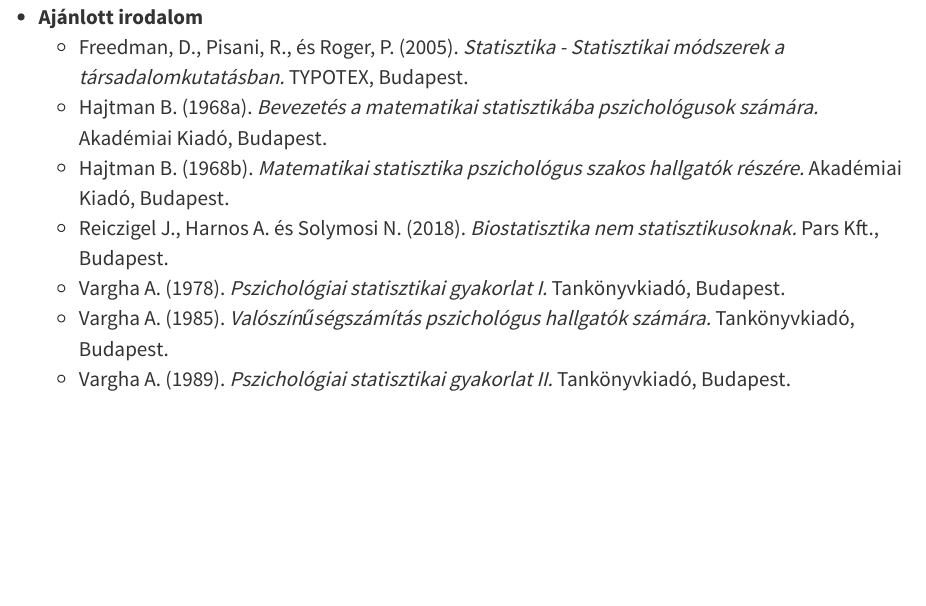
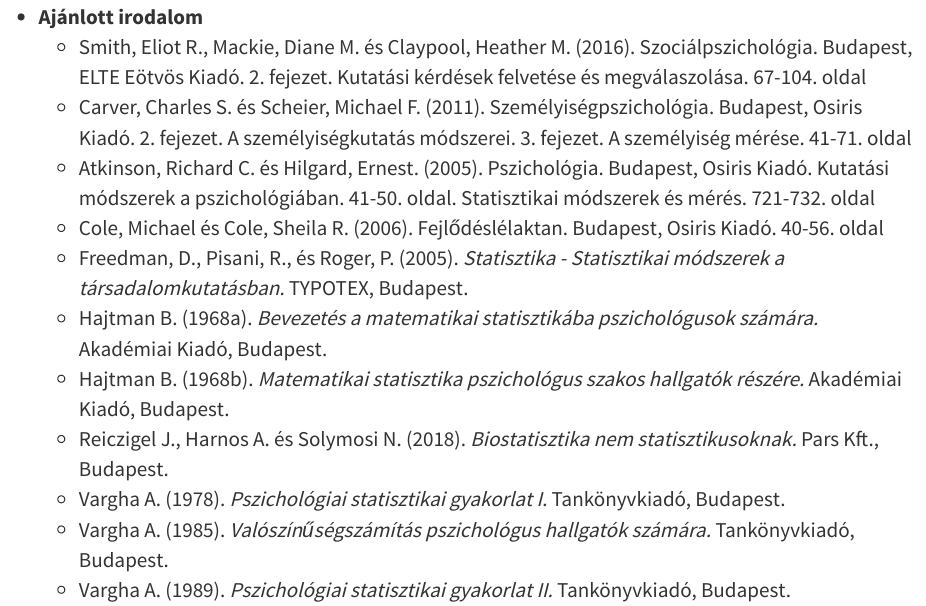
Before and after one commit to abarik/statisztika, an R Markdown document (kurzusok.Rmd): the page in a window 1100 px wide, from 470 px down. Rendered offline with R 4.5, knitr and Pandoc, with nearby package versions.

Commit message:
Ajánlott irodalom

```diff
--- a/kurzusok.Rmd
+++ b/kurzusok.Rmd
@@ -17,6 +17,10 @@
     * [R a gyakorlatban <i class="fab fa-youtube"></i>](https://www.youtube.com/playlist?list=PLnmeQHnHYqv6ENGrdTXiE9YJrvHuxH2C9){target="_blank"}
 
 * **Ajánlott irodalom**
+    * Smith, Eliot R., Mackie, Diane M. és Claypool, Heather M. (2016). Szociálpszichológia. Budapest, ELTE Eötvös Kiadó. 2. fejezet. Kutatási kérdések felvetése és megválaszolása. 67-104. oldal
+    * Carver, Charles S. és Scheier, Michael F. (2011). Személyiségpszichológia. Budapest, Osiris Kiadó. 2. fejezet. A személyiségkutatás módszerei. 3. fejezet. A személyiség mérése. 41-71. oldal
+    * Atkinson, Richard C. és Hilgard, Ernest. (2005). Pszichológia. Budapest, Osiris Kiadó. Kutatási módszerek a pszichológiában. 41-50. oldal. Statisztikai módszerek és mérés. 721-732. oldal
+    * Cole, Michael és Cole, Sheila R. (2006). Fejlődéslélaktan. Budapest, Osiris Kiadó. 40-56. oldal
     * Freedman, D., Pisani, R., és Roger, P. (2005). *Statisztika - Statisztikai módszerek a társadalomkutatásban.* TYPOTEX, Budapest.
     * Hajtman B. (1968a). *Bevezetés a matematikai statisztikába pszichológusok számára.* Akadémiai Kiadó, Budapest.
     * Hajtman B. (1968b). *Matematikai statisztika pszichológus szakos hallgatók részére.* Akadémiai Kiadó, Budapest.
```
Also changed, not shown: 1 other file.
